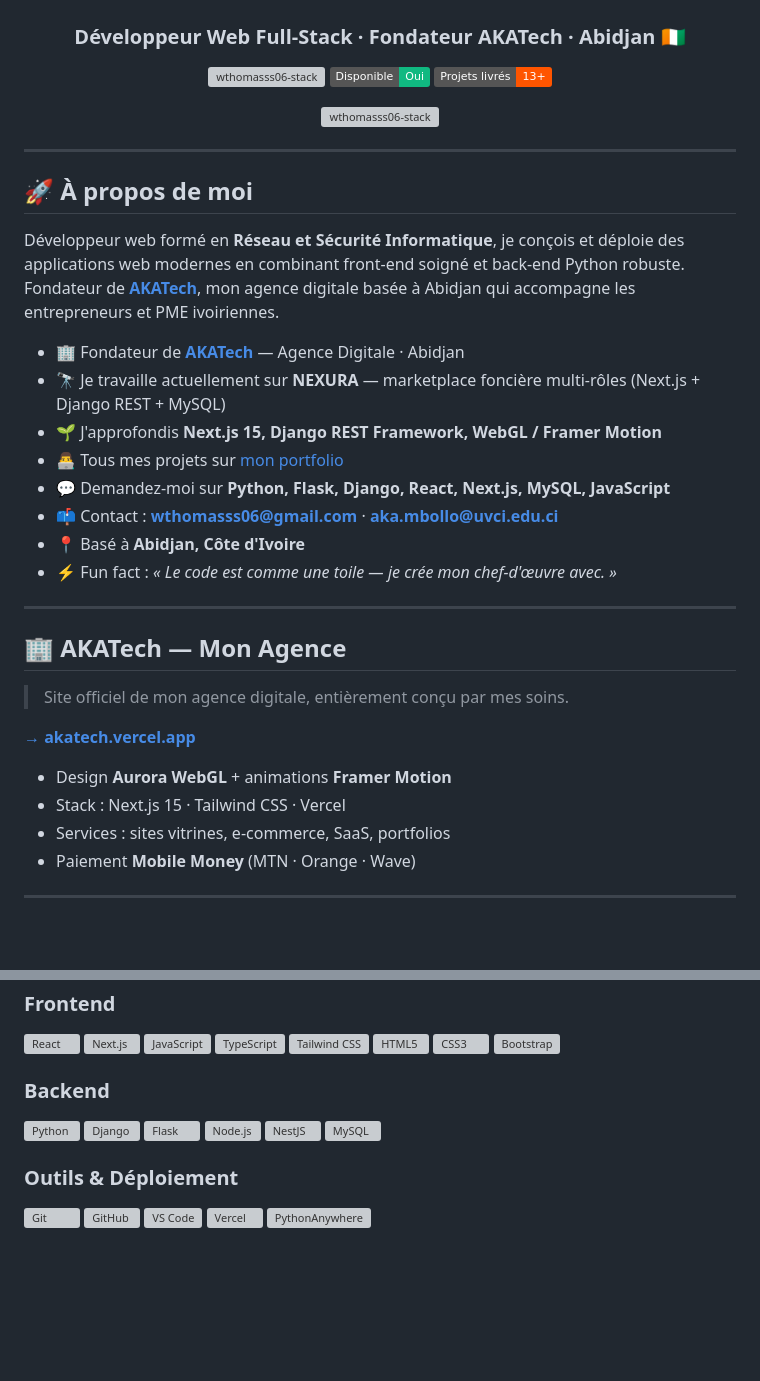
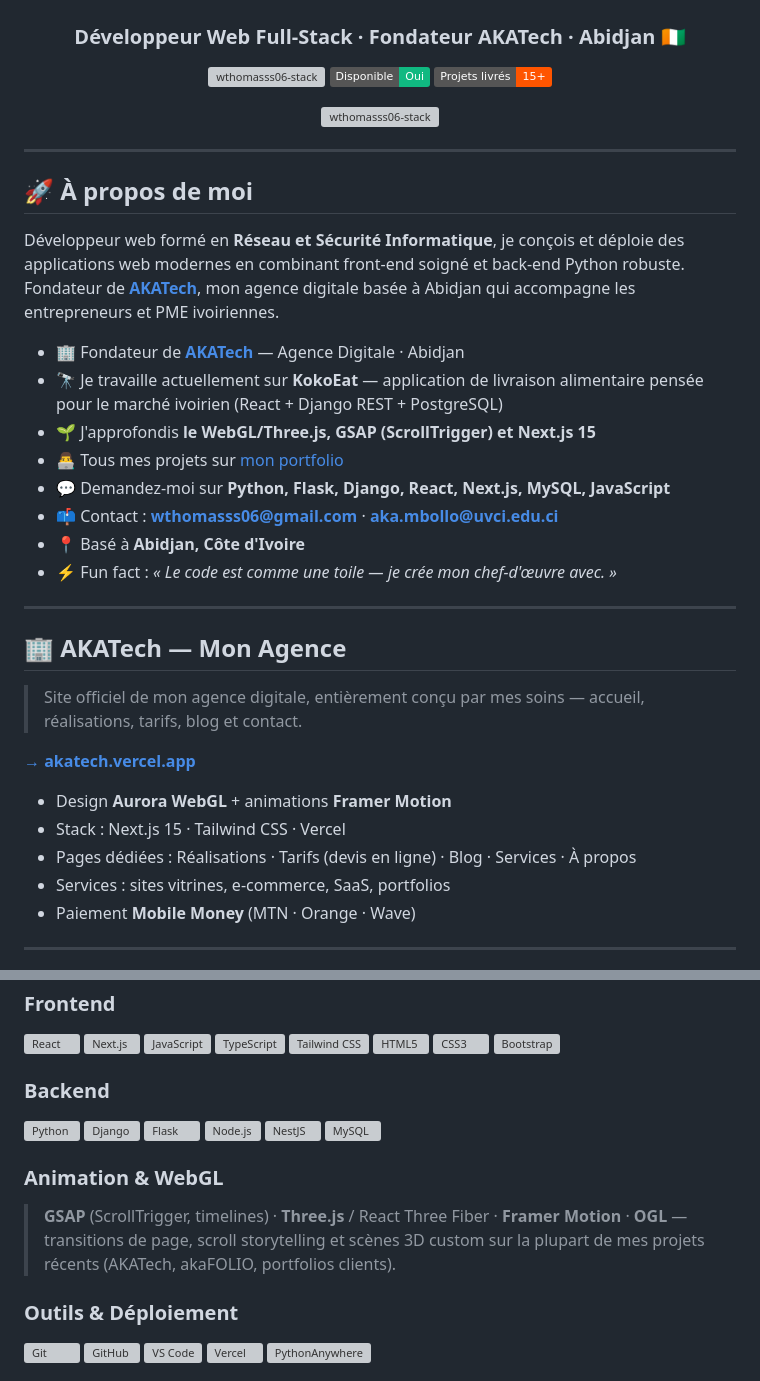
Before and after one commit to wthomasss06-stack/wthomasss06-stack, a Markdown page: README.md, 2 parts joined by grey strips. Drawn GitHub-style; badges without logos; blank space fills up the shorter version; grey boxes are pictures that could not be loaded.

```diff
--- a/README.md
+++ b/README.md
@@ -4,7 +4,7 @@
 <p align="center">
   <img src="https://komarev.com/ghpvc/?username=wthomasss06-stack&label=Visites%20du%20profil&color=10b981&style=flat" alt="wthomasss06-stack" />
   <img src="https://img.shields.io/badge/Disponible-Oui-10b981?style=flat&logo=checkmarx&logoColor=white" alt="Disponible" />
-  <img src="https://img.shields.io/badge/Projets%20livrés-13+-FF5500?style=flat" alt="Projets" />
+  <img src="https://img.shields.io/badge/Projets%20livrés-15+-FF5500?style=flat" alt="Projets" />
 </p>
 
 <p align="center">
@@ -20,9 +20,9 @@
 Développeur web formé en **Réseau et Sécurité Informatique**, je conçois et déploie des applications web modernes en combinant front-end soigné et back-end Python robuste. Fondateur de **[AKATech](https://akatech.vercel.app/)**, mon agence digitale basée à Abidjan qui accompagne les entrepreneurs et PME ivoiriennes.
 
 - 🏢 Fondateur de **[AKATech](https://akatech.vercel.app/)** — Agence Digitale · Abidjan
-- 🔭 Je travaille actuellement sur **NEXURA** — marketplace foncière multi-rôles (Next.js + Django REST + MySQL)
-- 🌱 J'approfondis **Next.js 15, Django REST Framework, WebGL / Framer Motion**
-- 👨‍💻 Tous mes projets sur [mon portfolio](https://akafolio160502.vercel.app/)
+- 🔭 Je travaille actuellement sur **KokoEat** — application de livraison alimentaire pensée pour le marché ivoirien (React + Django REST + PostgreSQL)
+- 🌱 J'approfondis **le WebGL/Three.js, GSAP (ScrollTrigger) et Next.js 15**
+- 👨‍💻 Tous mes projets sur [mon portfolio](https://mbolloaka-dev.vercel.app/)
 - 💬 Demandez-moi sur **Python, Flask, Django, React, Next.js, MySQL, JavaScript**
 - 📫 Contact : **wthomasss06@gmail.com** · **aka.mbollo@uvci.edu.ci**
 - 📍 Basé à **Abidjan, Côte d'Ivoire**
@@ -32,12 +32,13 @@ Développeur web formé en **Réseau et Sécurité Informatique**, je conçois e
 
 ## 🏢 AKATech — Mon Agence
 
-> Site officiel de mon agence digitale, entièrement conçu par mes soins.
+> Site officiel de mon agence digitale, entièrement conçu par mes soins — accueil, réalisations, tarifs, blog et contact.
 
 **[→ akatech.vercel.app](https://akatech.vercel.app/)**
 
 - Design **Aurora WebGL** + animations **Framer Motion**
 - Stack : Next.js 15 · Tailwind CSS · Vercel
+- Pages dédiées : Réalisations · Tarifs (devis en ligne) · Blog · Services · À propos
 - Services : sites vitrines, e-commerce, SaaS, portfolios
 - Paiement **Mobile Money** (MTN · Orange · Wave)
 
@@ -156,6 +137,9 @@ Mises à jour, nouvelles fonctionnalités, support réactif sous 48h. Votre inve
   <img src="https://cdn.jsdelivr.net/gh/devicons/devicon/icons/mysql/mysql-original.svg" alt="MySQL" width="46" height="46"/>
 </p>
 
+### Animation & WebGL
+> **GSAP** (ScrollTrigger, timelines) · **Three.js** / React Three Fiber · **Framer Motion** · **OGL** — transitions de page, scroll storytelling et scènes 3D custom sur la plupart de mes projets récents (AKATech, akaFOLIO, portfolios clients).
+
 ### Outils & Déploiement
 <p align="left">
   <img src="https://cdn.jsdelivr.net/gh/devicons/devicon/icons/git/git-original.svg" alt="Git" width="46" height="46"/>
```
Also changed, not shown: other parts of README.md (+35 -40 lines).
